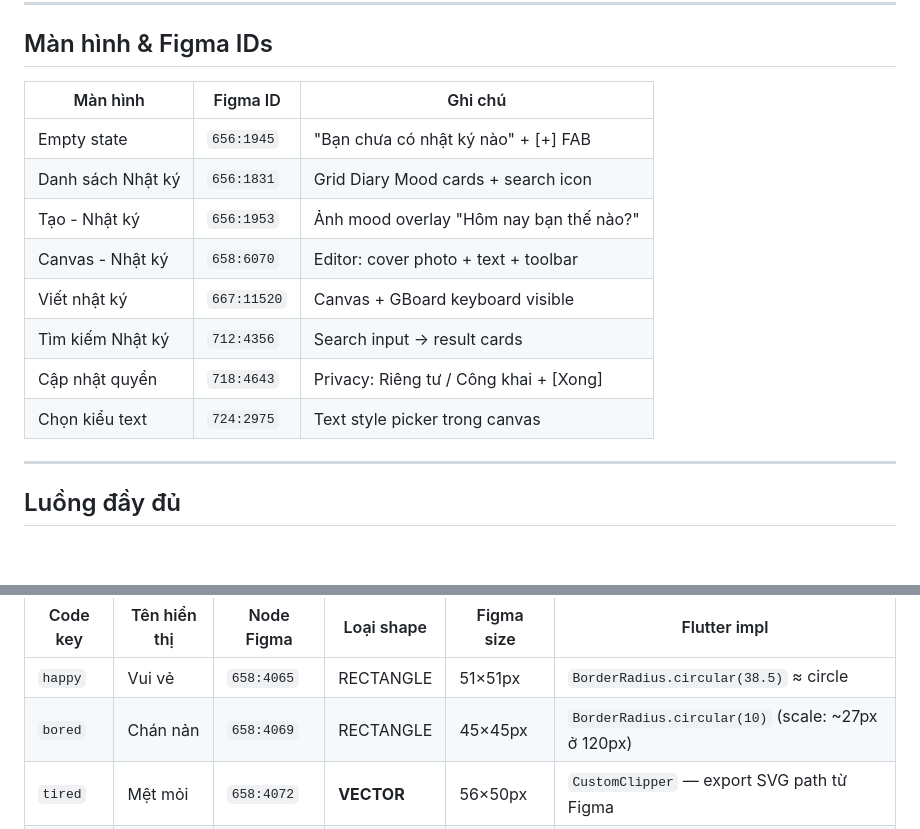
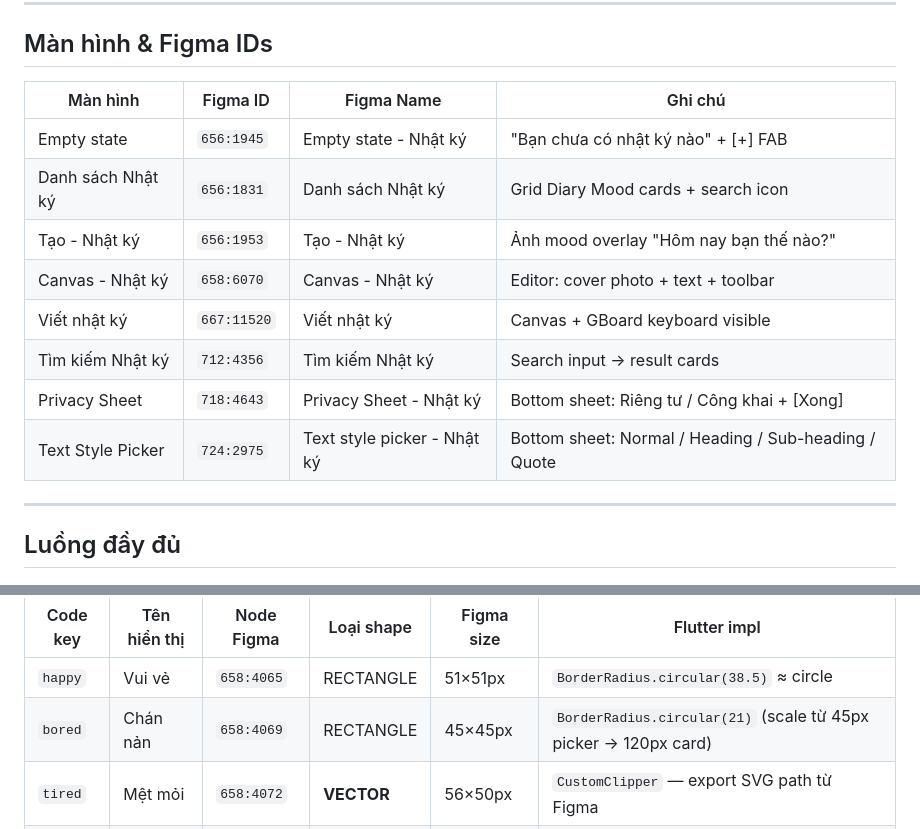
Before and after one commit to manhthien2005/Meep, a Markdown page: docs/specs/2026-05-23-diary.md, 2 parts joined by grey strips. GitHub-like rendering; blank space fills up the shorter version.

Commit message:
docs(diary): update spec với Figma actual values
- Update bored cornerRadius từ 10 → 21 theo Figma design
- Thêm cột Figma Name vào bảng màn hình để verify node names
- Confirm Privacy Sheet (718:4643) và Text Style Picker (724:2975) đã có trong Figma
- Clarify bored cornerRadius scale strategy: từ 45px picker → 120px card

Refs #126

Co-Authored-By: Claude Opus 4.8 (1M context) <noreply@anthropic.com>

```diff
--- a/docs/specs/2026-05-23-diary.md
+++ b/docs/specs/2026-05-23-diary.md
@@ -53,16 +53,16 @@ Cho phép user viết nhật ký cá nhân theo dạng blog: chọn ảnh mood l
 
 ## Màn hình & Figma IDs
 
-| Màn hình | Figma ID | Ghi chú |
-|---|---|---|
-| Empty state | `656:1945` | "Bạn chưa có nhật ký nào" + [+] FAB |
-| Danh sách Nhật ký | `656:1831` | Grid Diary Mood cards + search icon |
-| Tạo - Nhật ký | `656:1953` | Ảnh mood overlay "Hôm nay bạn thế nào?" |
-| Canvas - Nhật ký | `658:6070` | Editor: cover photo + text + toolbar |
-| Viết nhật ký | `667:11520` | Canvas + GBoard keyboard visible |
-| Tìm kiếm Nhật ký | `712:4356` | Search input → result cards |
-| Cập nhật quyền | `718:4643` | Privacy: Riêng tư / Công khai + [Xong] |
-| Chọn kiểu text | `724:2975` | Text style picker trong canvas |
+| Màn hình | Figma ID | Figma Name | Ghi chú |
+|---|---|---|---|
+| Empty state | `656:1945` | Empty state - Nhật ký | "Bạn chưa có nhật ký nào" + [+] FAB |
+| Danh sách Nhật ký | `656:1831` | Danh sách Nhật ký | Grid Diary Mood cards + search icon |
+| Tạo - Nhật ký | `656:1953` | Tạo - Nhật ký | Ảnh mood overlay "Hôm nay bạn thế nào?" |
+| Canvas - Nhật ký | `658:6070` | Canvas - Nhật ký | Editor: cover photo + text + toolbar |
+| Viết nhật ký | `667:11520` | Viết nhật ký | Canvas + GBoard keyboard visible |
+| Tìm kiếm Nhật ký | `712:4356` | Tìm kiếm Nhật ký | Search input → result cards |
+| Privacy Sheet | `718:4643` | Privacy Sheet - Nhật ký | Bottom sheet: Riêng tư / Công khai + [Xong] |
+| Text Style Picker | `724:2975` | Text style picker - Nhật ký | Bottom sheet: Normal / Heading / Sub-heading / Quote |
 
 ---
 
@@ -379,7 +379,7 @@ SingleChildScrollView(
 | Code key | Tên hiển thị | Node Figma | Loại shape | Figma size | Flutter impl |
 |---|---|---|---|---|---|
 | `happy` | Vui vẻ | `658:4065` | RECTANGLE | 51×51px | `BorderRadius.circular(38.5)` ≈ circle |
-| `bored` | Chán nản | `658:4069` | RECTANGLE | 45×45px | `BorderRadius.circular(10)` (scale: ~27px ở 120px) |
+| `bored` | Chán nản | `658:4069` | RECTANGLE | 45×45px | `BorderRadius.circular(21)` (scale từ 45px picker → 120px card) |
 | `tired` | Mệt mỏi | `658:4072` | **VECTOR** | 56×50px | `CustomClipper` — export SVG path từ Figma |
 | `shy` | Ngại ngùng | `658:4110` | **VECTOR** | 60×47.5px | `CustomClipper` — export SVG path từ Figma |
 | `sad` | Buồn bã | `658:4174` | **VECTOR** | 48×45px | `CustomClipper` — export SVG path từ Figma |
```
